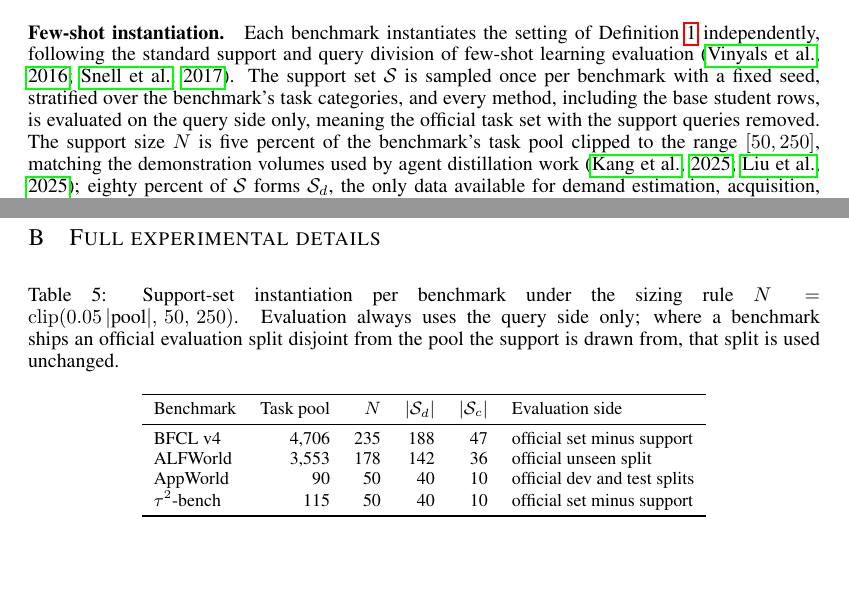
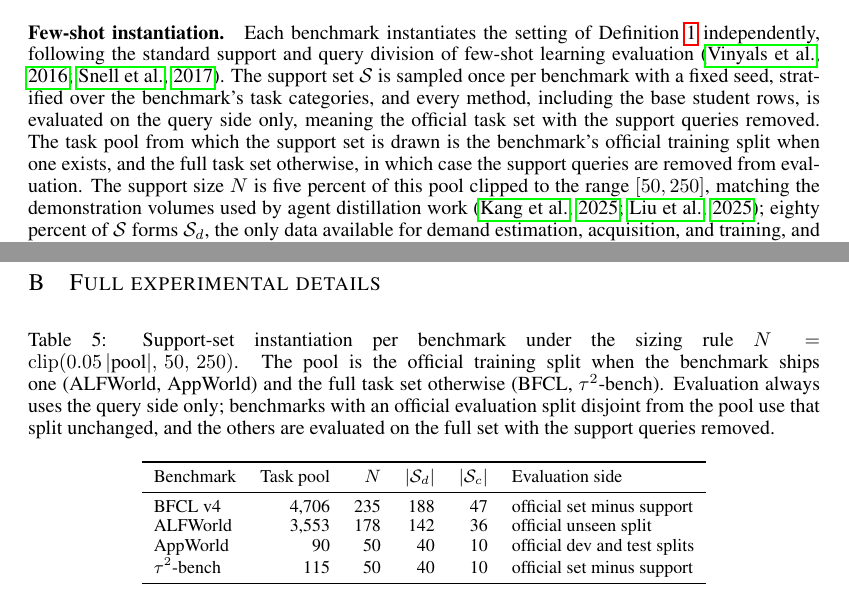
Before and after one commit to XueqiC/tc_code, a LaTeX paper (paper/iclr2027_conference.tex, which reads paper/sections/appendix.tex, paper/sections/exp_setting.tex): two parts of pages 7 and 15 of 20, joined at a grey line, cut so that both start at the same text, the shorter picture padded with empty space. Compiled offline with pdfLaTeX.

Commit message:
Define task pool: official training split if it exists, else full set with support removed from eval

```diff
--- a/paper/sections/appendix.tex
+++ b/paper/sections/appendix.tex
@@ -137,10 +137,13 @@ guarantee.
 \begin{table}[h]
 \centering
 \caption{Support-set instantiation per benchmark under the sizing
-rule $N=\mathrm{clip}(0.05\,|\text{pool}|,\,50,\,250)$. Evaluation
-always uses the query side only; where a benchmark ships an official
-evaluation split disjoint from the pool the support is drawn from,
-that split is used unchanged.}
+rule $N=\mathrm{clip}(0.05\,|\text{pool}|,\,50,\,250)$. The pool is
+the official training split when the benchmark ships one (ALFWorld,
+AppWorld) and the full task set otherwise (BFCL, $\tau^2$-bench).
+Evaluation always uses the query side only; benchmarks with an
+official evaluation split disjoint from the pool use that split
+unchanged, and the others are evaluated on the full set with the
+support queries removed.}
 \label{tab:support-sizes}
 \small
 \begin{tabular}{lrrrrl}
--- a/paper/sections/exp_setting.tex
+++ b/paper/sections/exp_setting.tex
@@ -24,9 +24,12 @@ $\mathcal{S}$ is sampled once per benchmark with a fixed seed,
 stratified over the benchmark's task categories, and every method,
 including the base student rows, is evaluated on the query side
 only, meaning the official task set with the support queries
-removed. The support size $N$ is five percent of the benchmark's
-task pool clipped to the range $[50, 250]$, matching the
-demonstration volumes used by agent distillation work
+removed. The task pool from which the support set is drawn is the benchmark's
+official training split when one exists, and the full task set
+otherwise, in which case the support queries are removed from
+evaluation. The support size $N$ is five percent of this pool
+clipped to the range $[50, 250]$, matching the demonstration volumes
+used by agent distillation work
 \citep{kang2025distilling, liu2025structured}; eighty percent of
 $\mathcal{S}$ forms $\mathcal{S}_d$, the only data available for
 demand estimation, acquisition, and training, and the rest forms
```
